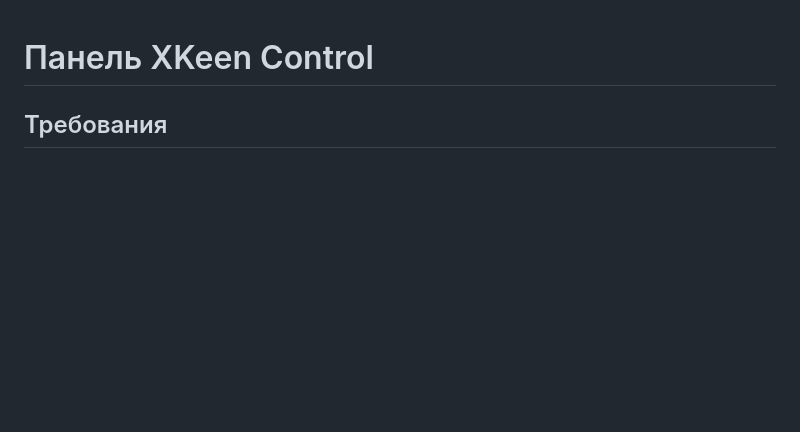
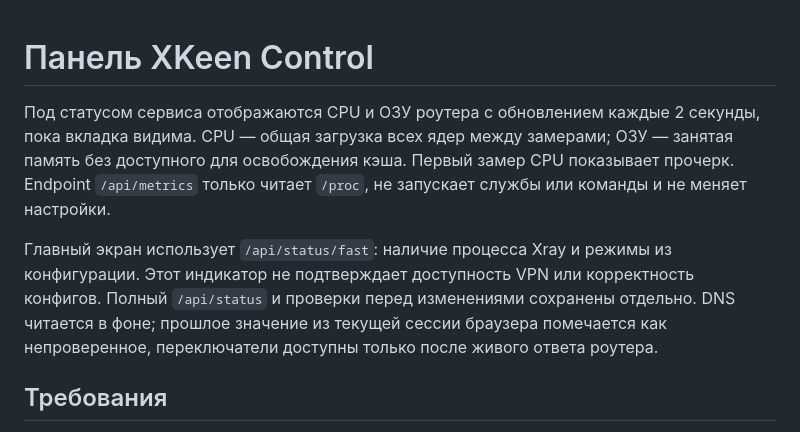
Before and after one commit to zweetdreamz/xkeen-nfqws2-combine, a Markdown page: tools/router/README.md, the part around the change. GitHub-like rendering; blank space fills up the shorter version.

Commit message:
Add live resource metrics, fast panel status and experimental WireGuard import

```diff
--- a/tools/router/README.md
+++ b/tools/router/README.md
@@ -1,4 +1,16 @@
 # Панель XKeen Control
+
+Под статусом сервиса отображаются CPU и ОЗУ роутера с обновлением каждые
+2 секунды, пока вкладка видима. CPU — общая загрузка всех ядер между замерами;
+ОЗУ — занятая память без доступного для освобождения кэша. Первый замер CPU
+показывает прочерк. Endpoint `/api/metrics` только читает `/proc`, не запускает
+службы или команды и не меняет настройки.
+
+Главный экран использует `/api/status/fast`: наличие процесса Xray и режимы
+из конфигурации. Этот индикатор не подтверждает доступность VPN или корректность
+конфигов. Полный `/api/status` и проверки перед изменениями сохранены отдельно.
+DNS читается в фоне; прошлое значение из текущей сессии браузера помечается
+как непроверенное, переключатели доступны только после живого ответа роутера.
 
 ## Требования
 
```
Also changed, not shown: README.md (+6 -1 lines), docs/configuration/vpn.md (+16 -1 lines), docs/images/control.png, docs/images/notifications.png, docs/images/schedule.png, docs/images/vpn-nodes.png, 11 other files.
